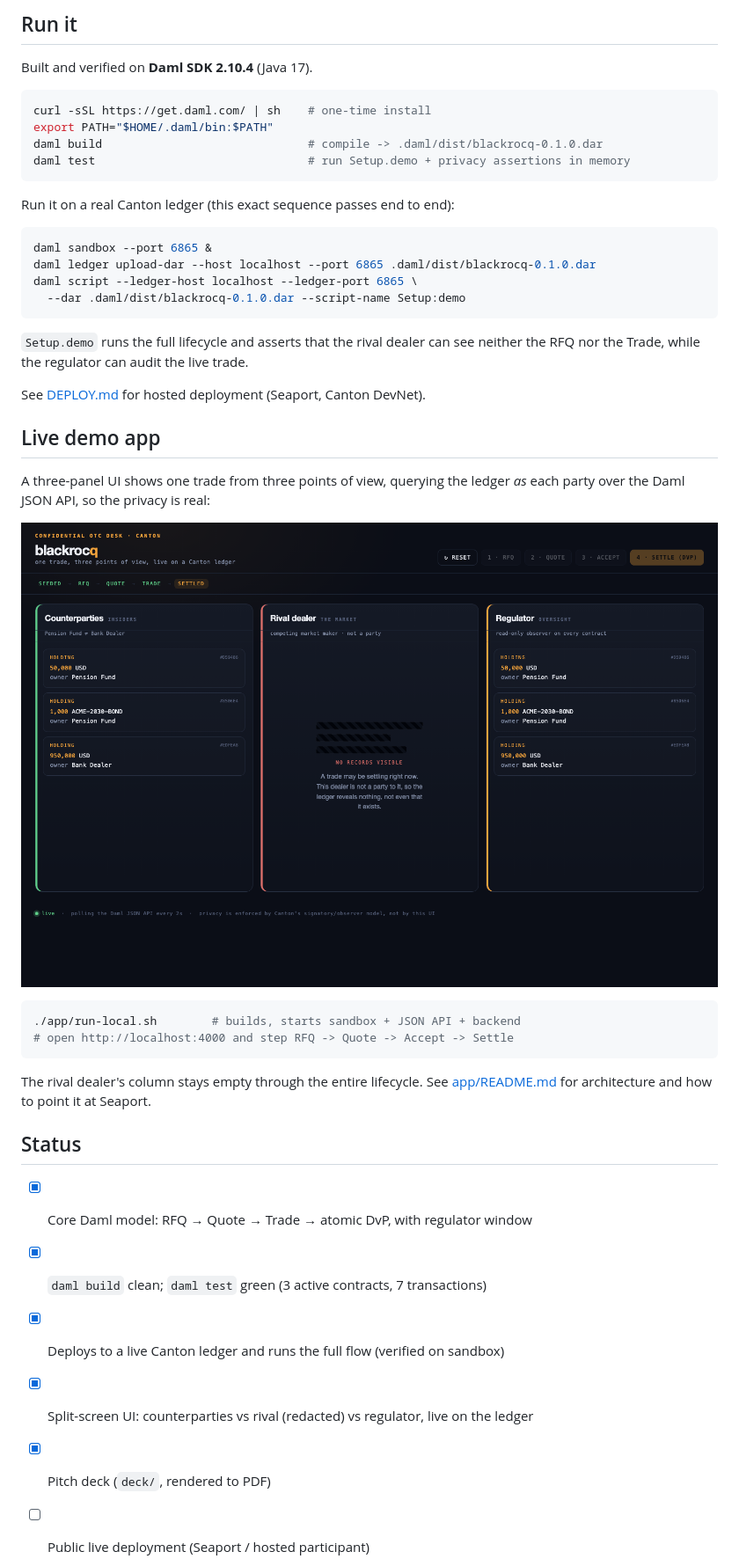
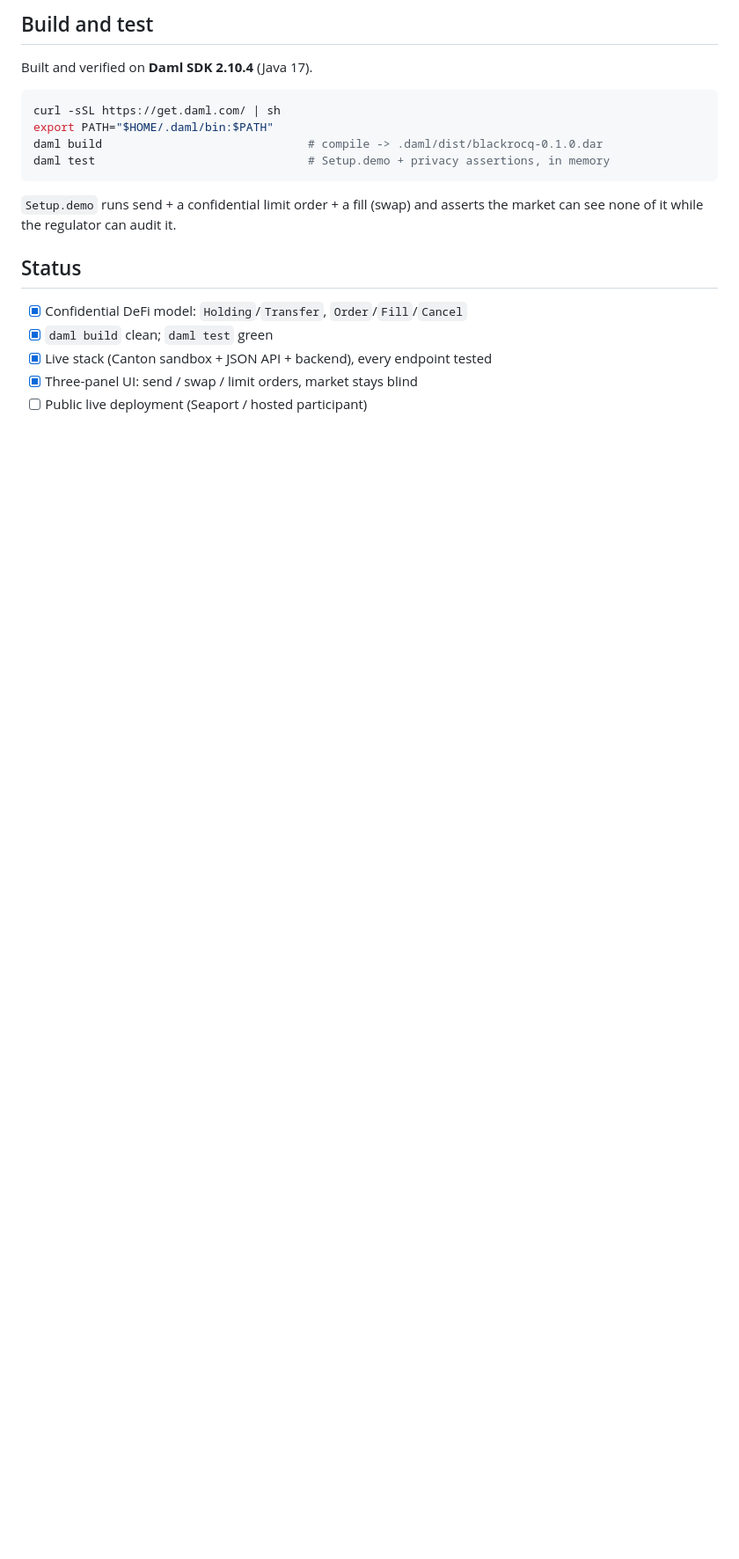
Before and after one commit to TheSupermanish/blackrocq, a Markdown page: README.md, the part around one of its changes. Shown at 88% size. Rendered like a GitHub page; pictures changed too: docs/demo-settled.png (deleted); blank space fills up the shorter version.

````diff
--- a/README.md
+++ b/README.md
@@ -39,49 +62,22 @@ RFQ (buyer → one dealer)  →  Quote (dealer → buyer)  →  AcceptQuote  →
 
-## Run it
+## Build and test
 
 Built and verified on **Daml SDK 2.10.4** (Java 17).
 
 ```bash
-curl -sSL https://get.daml.com/ | sh    # one-time install
+curl -sSL https://get.daml.com/ | sh
 export PATH="$HOME/.daml/bin:$PATH"
 daml build                              # compile -> .daml/dist/blackrocq-0.1.0.dar
-daml test                               # run Setup.demo + privacy assertions in memory
+daml test                               # Setup.demo + privacy assertions, in memory
 ```
 
-Run it on a real Canton ledger (this exact sequence passes end to end):
-
-```bash
-daml sandbox --port 6865 &
-daml ledger upload-dar --host localhost --port 6865 .daml/dist/blackrocq-0.1.0.dar
-daml script --ledger-host localhost --ledger-port 6865 \
-  --dar .daml/dist/blackrocq-0.1.0.dar --script-name Setup:demo
-```
-
-`Setup.demo` runs the full lifecycle and asserts that the rival dealer can see
-neither the RFQ nor the Trade, while the regulator can audit the live trade.
-
-See [DEPLOY.md](DEPLOY.md) for hosted deployment (Seaport, Canton DevNet).
-
-## Live demo app
-
-A three-panel UI shows one trade from three points of view, querying the ledger
-*as* each party over the Daml JSON API, so the privacy is real:
-
-![settled trade](docs/demo-settled.png)
-
-```bash
-./app/run-local.sh        # builds, starts sandbox + JSON API + backend
-# open http://localhost:4000 and step RFQ -> Quote -> Accept -> Settle
-```
-
-The rival dealer's column stays empty through the entire lifecycle. See
-[app/README.md](app/README.md) for architecture and how to point it at Seaport.
+`Setup.demo` runs send + a confidential limit order + a fill (swap) and asserts
+the market can see none of it while the regulator can audit it.
 
 ## Status
 
-- [x] Core Daml model: RFQ → Quote → Trade → atomic DvP, with regulator window
-- [x] `daml build` clean; `daml test` green (3 active contracts, 7 transactions)
-- [x] Deploys to a live Canton ledger and runs the full flow (verified on sandbox)
-- [x] Split-screen UI: counterparties vs rival (redacted) vs regulator, live on the ledger
-- [x] Pitch deck (`deck/`, rendered to PDF)
+- [x] Confidential DeFi model: `Holding`/`Transfer`, `Order`/`Fill`/`Cancel`
+- [x] `daml build` clean; `daml test` green
+- [x] Live stack (Canton sandbox + JSON API + backend), every endpoint tested
+- [x] Three-panel UI: send / swap / limit orders, market stays blind
 - [ ] Public live deployment (Seaport / hosted participant)
````
Also changed, not shown: other parts of README.md (+51 -26 lines), app/README.md (+32 -20 lines), docs/demo-seeded.png (deleted), docs/demo.png (added), 4 other files.
